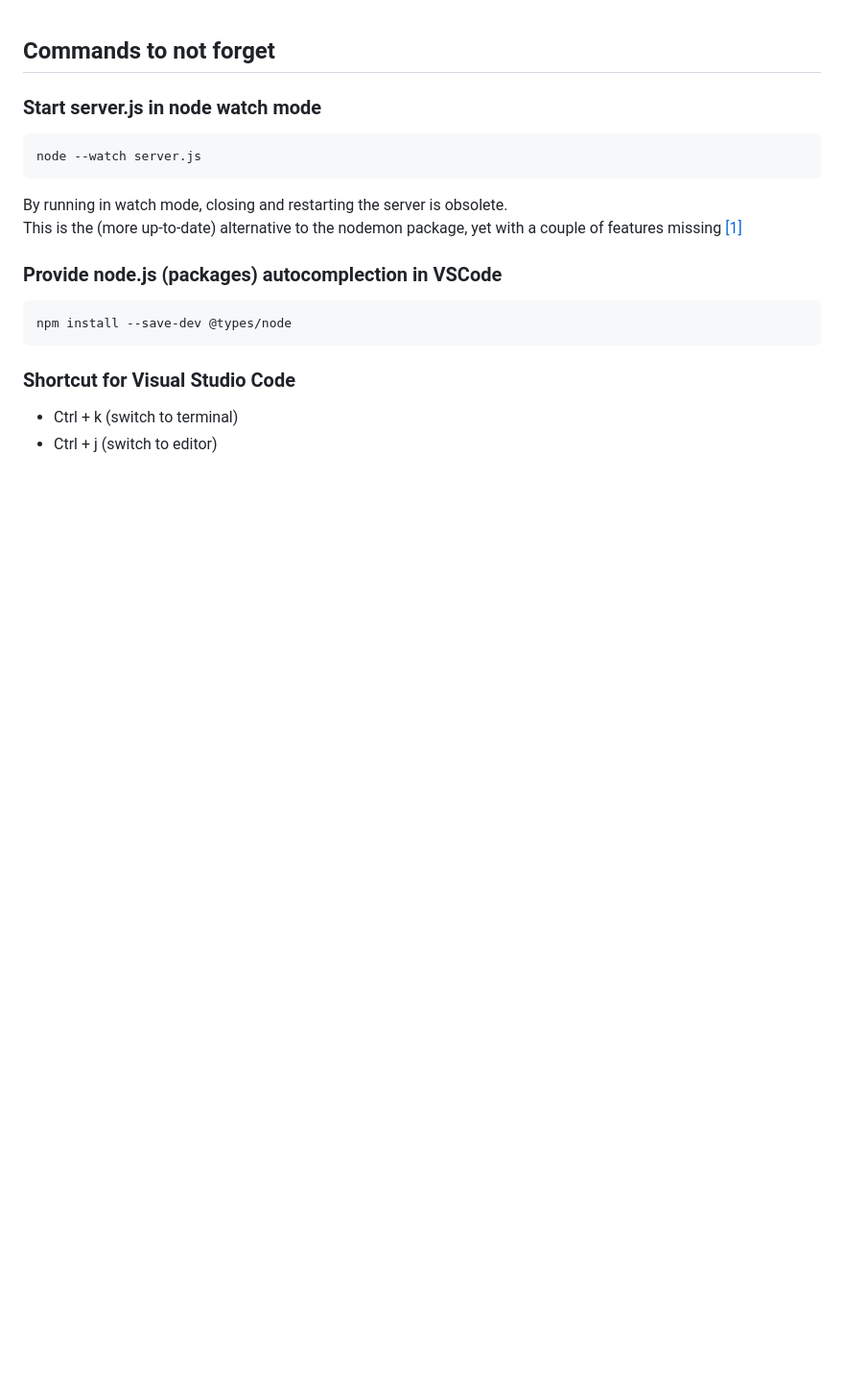
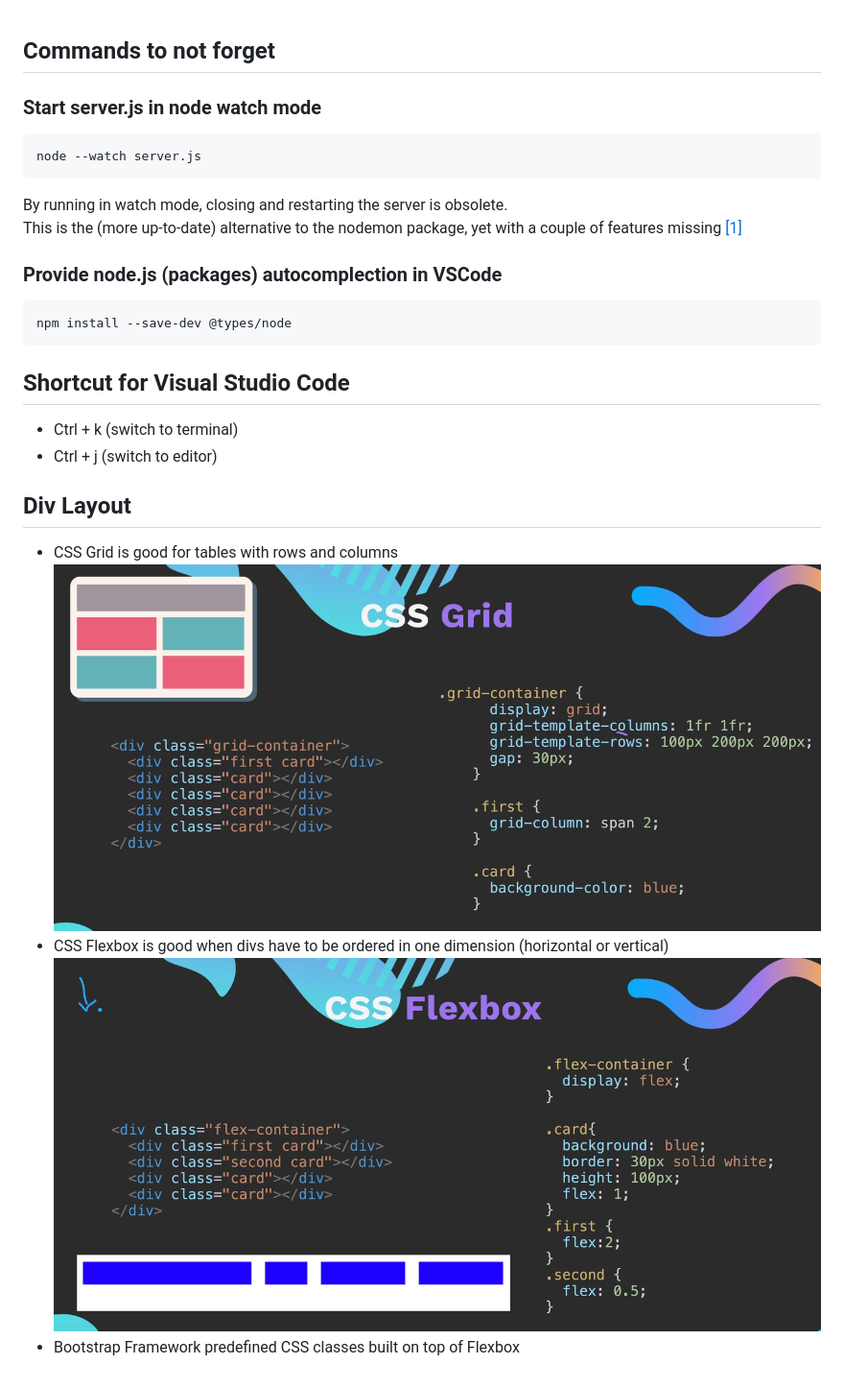
Before and after one commit to JakobTimmermann/WebDevBootcamp, a Markdown page: README.md, the part around the change. Shown: that part at 96% size. Drawn GitHub-style; pictures changed too: css-flexbox.png (added), css-grid.png (added); blank space fills up the shorter version.

````diff
--- a/README.md
+++ b/README.md
@@ -11,6 +11,12 @@ This is the (more up-to-date) alternative to the nodemon package, yet with a cou
 npm install --save-dev @types/node
 ```
 
-### Shortcut for Visual Studio Code
+## Shortcut for Visual Studio Code
 - Ctrl + k (switch to terminal)
 - Ctrl + j (switch to editor)
+
+
+## Div Layout
+- CSS Grid is good for tables with rows and columns ![](./css-grid.png)
+- CSS Flexbox is good when divs have to be ordered in one dimension (horizontal or vertical) ![](css-flexbox.png)
+- Bootstrap Framework predefined CSS classes built on top of Flexbox
````
